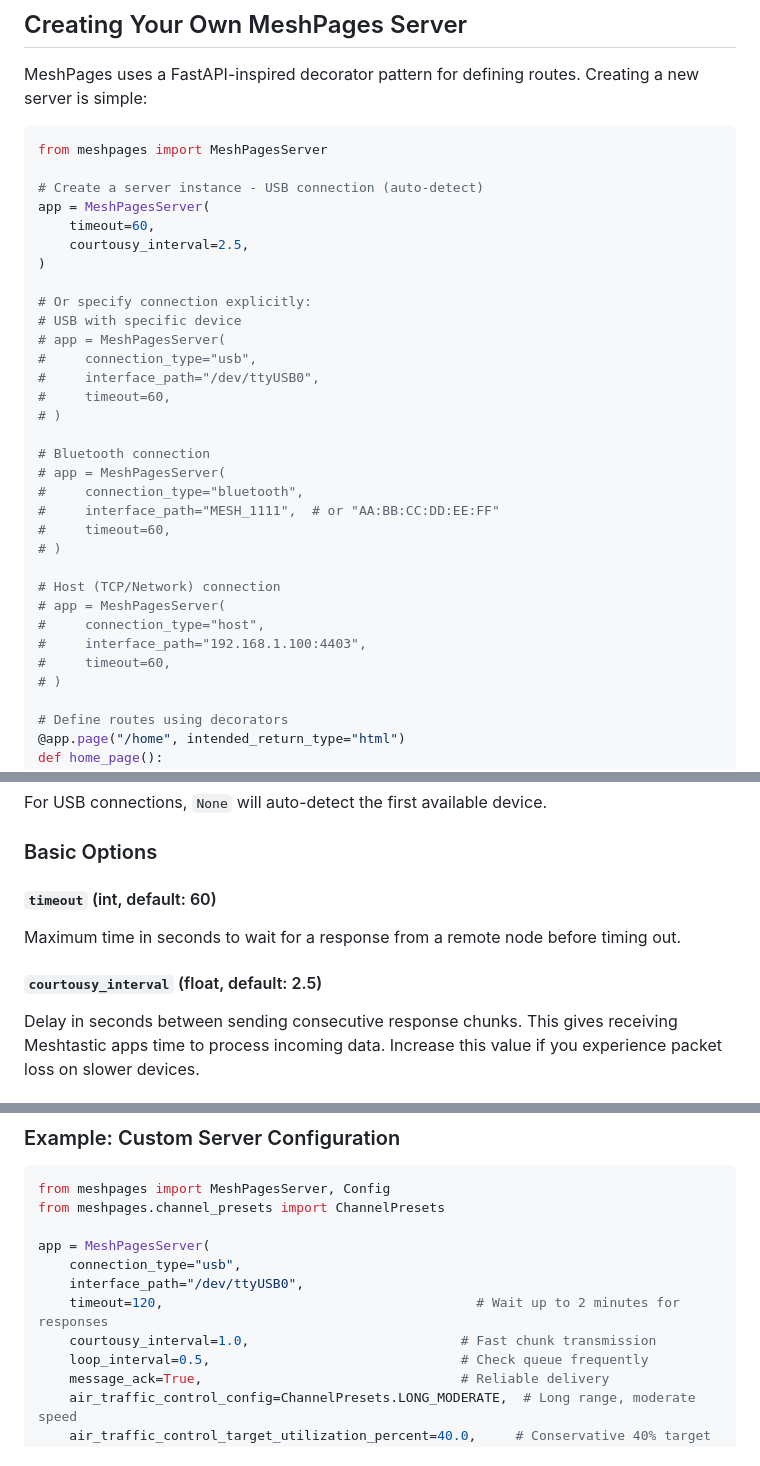
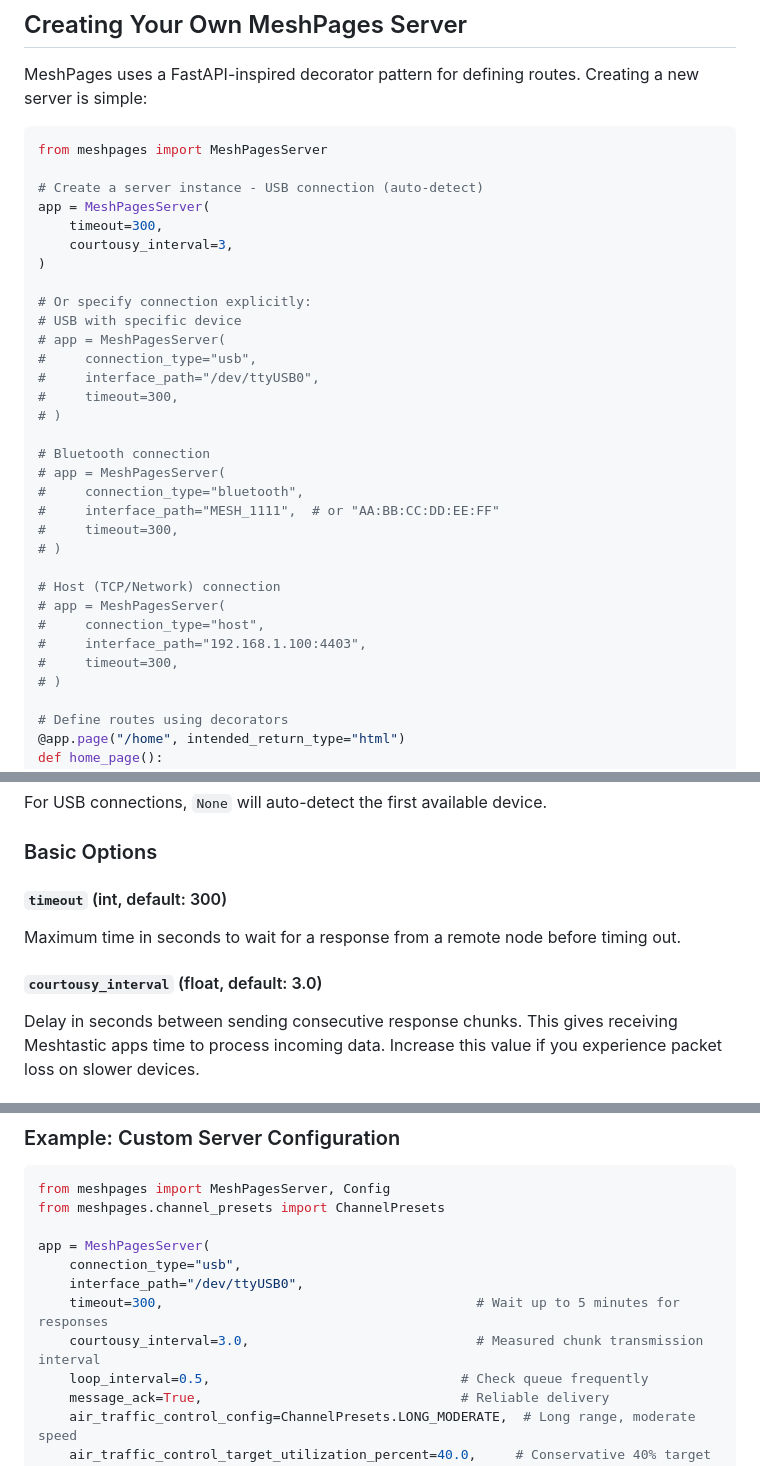
Before and after one commit to MushroomGecko/MeshPages, a Markdown page: README.md, 3 parts joined by grey strips. Rendered like a GitHub page.

Commit message:
Update README to reflect changes

```diff
--- a/README.md
+++ b/README.md
@@ -224,8 +224,8 @@ from meshpages import MeshPagesServer
 
 # Create a server instance - USB connection (auto-detect)
 app = MeshPagesServer(
-    timeout=60,
-    courtousy_interval=2.5,
+    timeout=300,
+    courtousy_interval=3,
 )
 
 # Or specify connection explicitly:
@@ -233,21 +233,21 @@ app = MeshPagesServer(
 # app = MeshPagesServer(
 #     connection_type="usb",
 #     interface_path="/dev/ttyUSB0",
-#     timeout=60,
+#     timeout=300,
 # )
 
 # Bluetooth connection
 # app = MeshPagesServer(
 #     connection_type="bluetooth",
 #     interface_path="MESH_1111",  # or "AA:BB:CC:DD:EE:FF"
-#     timeout=60,
+#     timeout=300,
 # )
 
 # Host (TCP/Network) connection
 # app = MeshPagesServer(
 #     connection_type="host",
 #     interface_path="192.168.1.100:4403",
-#     timeout=60,
+#     timeout=300,
 # )
 
 # Define routes using decorators
@@ -308,11 +308,11 @@ For USB connections, `None` will auto-detect the first available device.
 
 ### Basic Options
 
-#### `timeout` (int, default: 60)
+#### `timeout` (int, default: 300)
 
 Maximum time in seconds to wait for a response from a remote node before timing out.
 
-#### `courtousy_interval` (float, default: 2.5)
+#### `courtousy_interval` (float, default: 3.0)
 
 Delay in seconds between sending consecutive response chunks. This gives receiving Meshtastic apps time to process incoming data. Increase this value if you experience packet loss on slower devices.
 
@@ -375,8 +375,8 @@ from meshpages.channel_presets import ChannelPresets
 app = MeshPagesServer(
     connection_type="usb",
     interface_path="/dev/ttyUSB0",
-    timeout=120,                                        # Wait up to 2 minutes for responses
-    courtousy_interval=1.0,                           # Fast chunk transmission
+    timeout=300,                                        # Wait up to 5 minutes for responses
+    courtousy_interval=3.0,                             # Measured chunk transmission interval
     loop_interval=0.5,                                # Check queue frequently
     message_ack=True,                                 # Reliable delivery
     air_traffic_control_config=ChannelPresets.LONG_MODERATE,  # Long range, moderate speed
```
Also changed, not shown: other parts of README.md (+2 -2 lines).
